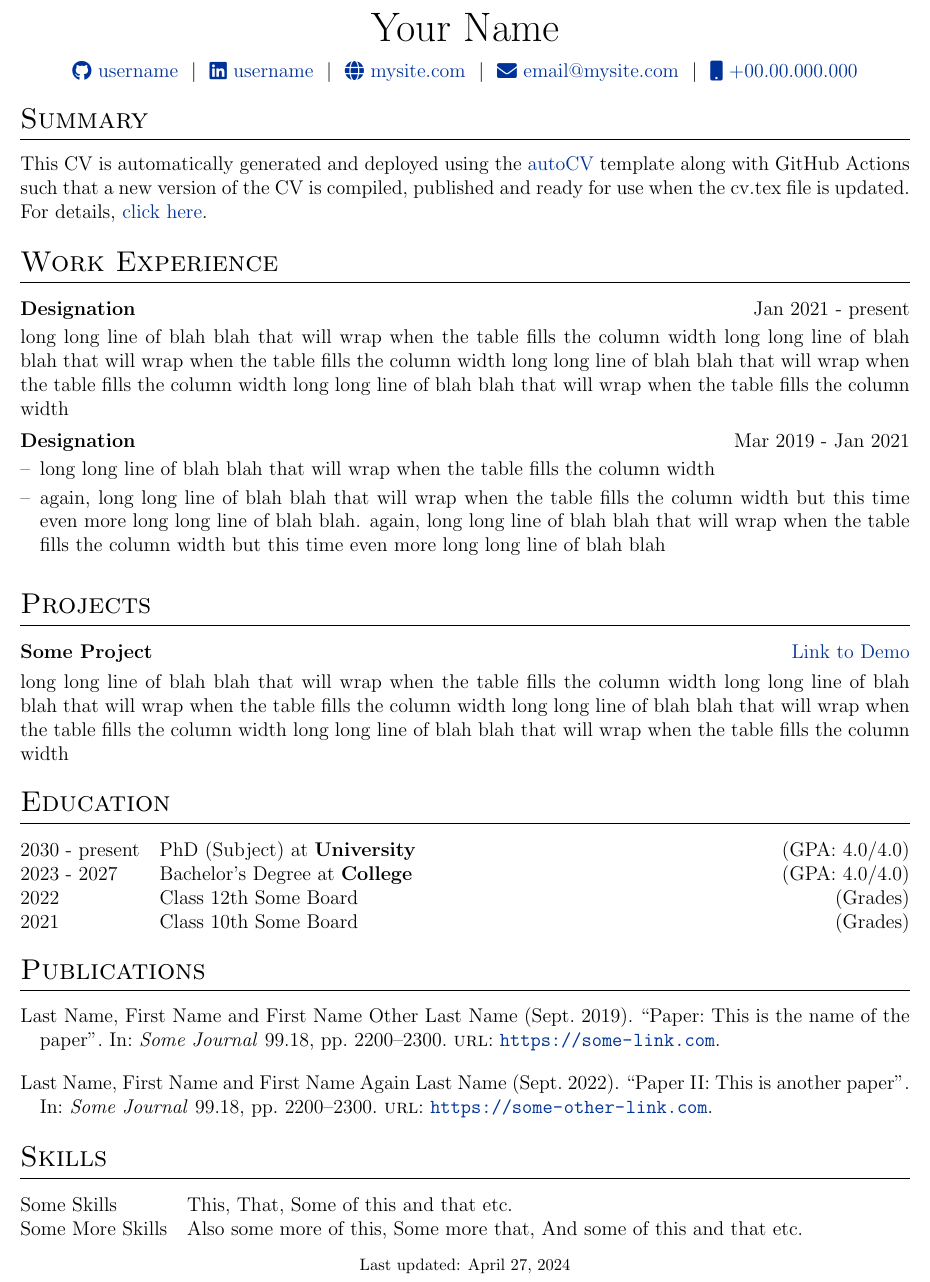
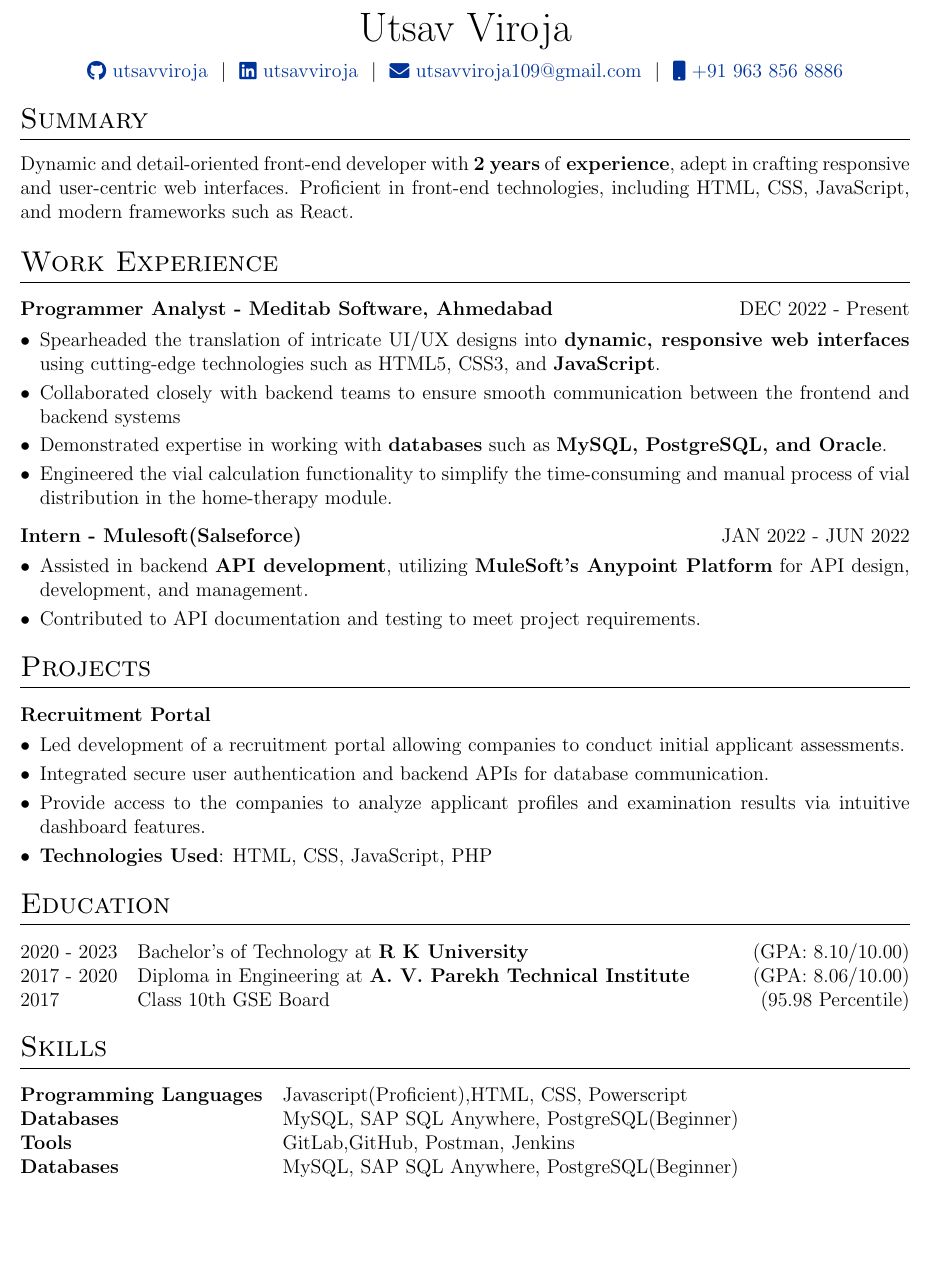
Before and after one commit to utsavviroja/my_cv_using_latex, a LaTeX CV (cv.tex): part of the page, cut at the place of the change, the shorter picture padded with empty space. Compiled offline with pdfLaTeX.

Commit message:
added email and phone

```diff
--- a/cv.tex
+++ b/cv.tex
@@ -142,13 +142,13 @@
 % \end{tabularx}
 
 \begin{tabularx}{\linewidth}{@{} C @{}}
-\Huge{Your Name} \\[7.5pt]
-\href{https://github.com/username}{\raisebox{-0.05\height}\faGithub\ username} \ $|$ \
-\href{https://linkedin.com/in/username}{\raisebox{-0.05\height}\faLinkedin\ username} \ $|$ \
-\href{https://mysite.com}{\raisebox{-0.05\height}\faGlobe \ mysite.com} \ $|$ \
-\href{mailto:email@mysite.com}{\raisebox{-0.05\height}\faEnvelope \ email@mysite.com} \ $|$ \
-\href{tel:+000000000000}{\raisebox{-0.05\height}\faMobile \ +00.00.000.000} \\
-\end{tabularx}
+\Huge{Utsav Viroja} \\[7.5pt]
+\href{https://github.com/utsavviroja}{\raisebox{-0.05\height}\faGithub\ utsavviroja} \ $|$ \
+\href{https://linkedin.com/in/utsavviroja}{\raisebox{-0.05\height}\faLinkedin\ utsavviroja} \ $|$ \
+\href{mailto:utsavviroja109@gmail.com}{\raisebox{-0.05\height}\faEnvelope \ utsavviroja109@gmail.com} \ $|$ \
+\href{tel:+919638568886}{\raisebox{-0.05\height}\faMobile \ +91 963 856 8886} \\
+\end
+{tabularx}
 
 %----------------------------------------------------------------------------------------
 % EXPERIENCE SECTIONS
@@ -156,27 +156,53 @@
 
 %Interests/ Keywords/ Summary
 \section{Summary}
-This CV is automatically generated and deployed using the \href{https://github.com/jitinnair1/autoCV}{autoCV} template along with GitHub Actions such that a new version of the CV is compiled, published and ready for use when the cv.tex file is updated. For details, \href{https://github.com/jitinnair1/autoCV}{click here}.
+Dynamic and detail-oriented front-end developer with \textbf{2 years} of \textbf{experience}, adept in crafting responsive and user-centric web interfaces. Proficient in front-end technologies, including HTML, CSS, JavaScript, and modern frameworks such as React.
 
 %Experience
 \section{Work Experience}
 
-\begin{jobshort}{Designation}{Jan 2021 - present}
-long long line of blah blah that will wrap when the table fills the column width long long line of blah blah that will wrap when the table fills the column width long long line of blah blah that will wrap when the table fills the column width long long line of blah blah that will wrap when the table fills the column width
-\end{jobshort}
+\begin{tabularx}{\linewidth}{ @{}l r@{} }
+\textbf{Programmer Analyst - Meditab Software, Ahmedabad
+} & \hfill DEC 2022 - Present \\[3.75pt]
+\multicolumn{2}{@{}X@{}}{
+\begin{minipage}[t]{\linewidth}
+    \begin{itemize}[nosep,after=\strut, leftmargin=1em, itemsep=3pt]
+        \item[•] Spearheaded the translation of intricate UI/UX designs into \textbf{dynamic, responsive web interfaces} using cutting-edge technologies such as HTML5, CSS3, and \textbf{JavaScript}.
+        \item[•] Collaborated closely with backend teams to ensure smooth communication between the frontend and backend systems
+        \item[•] Demonstrated expertise in working with \textbf{databases} such as \textbf{MySQL, PostgreSQL, and Oracle}.
+        \item[•] Engineered the vial calculation functionality to simplify the time-consuming and manual process of vial distribution in the home-therapy module.
+    \end{itemize}
+    \end{minipage}
+}
+\end{tabularx}
 
-
-\begin{joblong}{Designation}{Mar 2019 - Jan 2021}
-\item long long line of blah blah that will wrap when the table fills the column width
-\item again, long long line of blah blah that will wrap when the table fills the column width but this time even more long long line of blah blah. again, long long line of blah blah that will wrap when the table fills the column width but this time even more long long line of blah blah
-\end{joblong}
+\begin{tabularx}{\linewidth}{ @{}l r@{} }
+\textbf{Intern - Mulesoft(Salseforce)} & \hfill JAN 2022 - JUN 2022 \\[3.75pt]
+\multicolumn{2}{@{}X@{}}{
+\begin{minipage}[t]{\linewidth}
+    \begin{itemize}[nosep,after=\strut, leftmargin=1em, itemsep=3pt]
+        \item[•] Assisted in backend \textbf{API development}, utilizing \textbf{MuleSoft's Anypoint Platform} for API design, development, and management.
+        \item[•] Contributed to API documentation and testing to meet project requirements.
+    \end{itemize}
+    \end{minipage}
+}
+\end{tabularx}
 
 %Projects
 \section{Projects}
 
 \begin{tabularx}{\linewidth}{ @{}l r@{} }
-\textbf{Some Project} & \hfill \href{https://some-link.com}{Link to Demo} \\[3.75pt]
-\multicolumn{2}{@{}X@{}}{long long line of blah blah that will wrap when the table fills the column width long long line of blah blah that will wrap when the table fills the column width long long line of blah blah that will wrap when the table fills the column width long long line of blah blah that will wrap when the table fills the column width}  \\
+\textbf{Recruitment Portal}  \\[3.75pt]
+\multicolumn{2}{@{}X@{}}{
+\begin{minipage}[t]{\linewidth}
+    \begin{itemize}[nosep,after=\strut, leftmargin=1em, itemsep=3pt]
+        \item[•] Led development of a recruitment portal allowing companies to conduct initial applicant assessments.
+        \item[•] Integrated secure user authentication and backend APIs for database communication.
+        \item[•] Provide access to the companies to analyze applicant profiles and examination results via intuitive dashboard features.
+        \item[•] \textbf{Technologies Used}: HTML, CSS, JavaScript,  PHP
+    \end{itemize}
+    \end{minipage}
+}
 \end{tabularx}
 
 %----------------------------------------------------------------------------------------
@@ -184,34 +210,23 @@ long long line of blah blah that will wrap when the table fills the column width
 %----------------------------------------------------------------------------------------
 \section{Education}
 \begin{tabularx}{\linewidth}{@{}l X@{}}
-2030 - present & PhD (Subject) at \textbf{University} \hfill \normalsize (GPA: 4.0/4.0) \\
+2020 - 2023 & Bachelor's of Technology at \textbf{R K University} \hfill \normalsize (GPA: 8.10/10.00) \\
 
-2023 - 2027 & Bachelor's Degree at \textbf{College} \hfill (GPA: 4.0/4.0) \\
+2017 - 2020 & Diploma in Engineering at \textbf{A. V. Parekh Technical Institute} \hfill (GPA: 8.06/10.00) \\
 
-2022 & Class 12th Some Board \hfill  (Grades) \\
+2017 & Class 10th GSE Board \hfill  (95.98 Percentile) \\
 
-2021 & Class 10th Some Board \hfill  (Grades) \\
 \end{tabularx}
-
-%----------------------------------------------------------------------------------------
-%	PUBLICATIONS
-%----------------------------------------------------------------------------------------
-\section{Publications}
-\begin{refsection}[citations.bib]
-\nocite{*}
-\printbibliography[heading=none]
-\end{refsection}
 
 %----------------------------------------------------------------------------------------
 %	SKILLS
 %----------------------------------------------------------------------------------------
 \section{Skills}
 \begin{tabularx}{\linewidth}{@{}l X@{}}
-Some Skills &  \normalsize{This, That, Some of this and that etc.}\\
-Some More Skills  &  \normalsize{Also some more of this, Some more that, And some of this and that etc.}\\
+\textbf{Programming Languages}  &  \normalsize{Javascript(Proficient),HTML, CSS, Powerscript}\\
+\textbf{Databases}  &  \normalsize{MySQL, SAP SQL Anywhere, PostgreSQL(Beginner)}\\
+\textbf{Tools }  &  \normalsize{GitLab,GitHub, Postman, Jenkins}\\
+\textbf{Databases}  &  \normalsize{MySQL, SAP SQL Anywhere, PostgreSQL(Beginner)}\\
 \end{tabularx}
 
-\vfill
-\center{\footnotesize Last updated: \today}
-
 \end{document}
```
